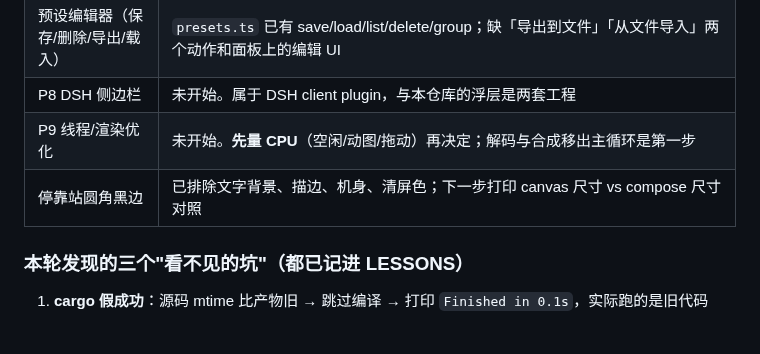
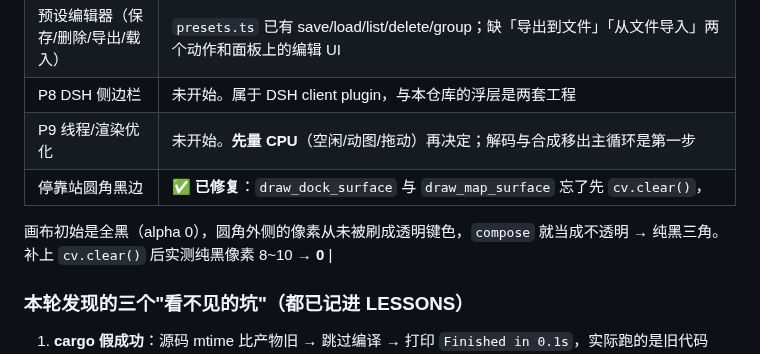
Before and after one commit to CAT0998/dsh-ai-cursor, a Markdown page: docs/ROADMAP.md, the part around the change. Rendered like a GitHub page; blank space fills up the shorter version.

```diff
--- a/docs/ROADMAP.md
+++ b/docs/ROADMAP.md
@@ -265,7 +265,9 @@ struct Layout {
 | 预设编辑器（保存/删除/导出/载入） | `presets.ts` 已有 save/load/list/delete/group；缺「导出到文件」「从文件导入」两个动作和面板上的编辑 UI |
 | P8 DSH 侧边栏 | 未开始。属于 DSH client plugin，与本仓库的浮层是两套工程 |
 | P9 线程/渲染优化 | 未开始。**先量 CPU**（空闲/动图/拖动）再决定；解码与合成移出主循环是第一步 |
-| 停靠站圆角黑边 | 已排除文字背景、描边、机身、清屏色；下一步打印 canvas 尺寸 vs compose 尺寸对照 |
+| 停靠站圆角黑边 | ✅ **已修复**：`draw_dock_surface` 与 `draw_map_surface` 忘了先 `cv.clear()`，
+画布初始是全黑（alpha 0），圆角外侧的像素从未被刷成透明键色，`compose` 就当成不透明 →
+纯黑三角。补上 `cv.clear()` 后实测纯黑像素 8~10 → **0** |
 
 ### 本轮发现的三个"看不见的坑"（都已记进 LESSONS）
 1. **cargo 假成功**：源码 mtime 比产物旧 → 跳过编译 → 打印 `Finished in 0.1s`，实际跑的是旧代码
```
Also changed, not shown: docs/dock-corner.png (added), 1 other file.
